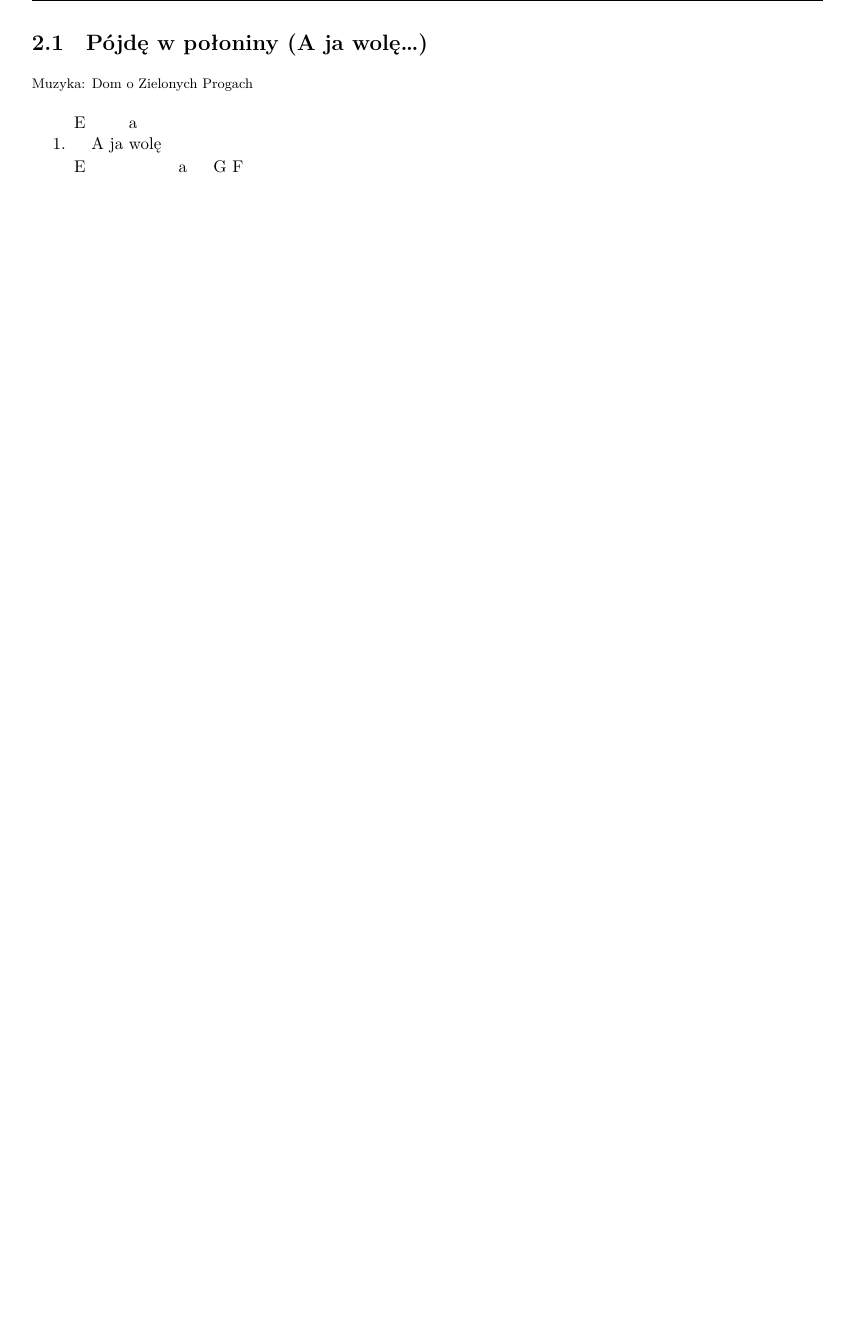
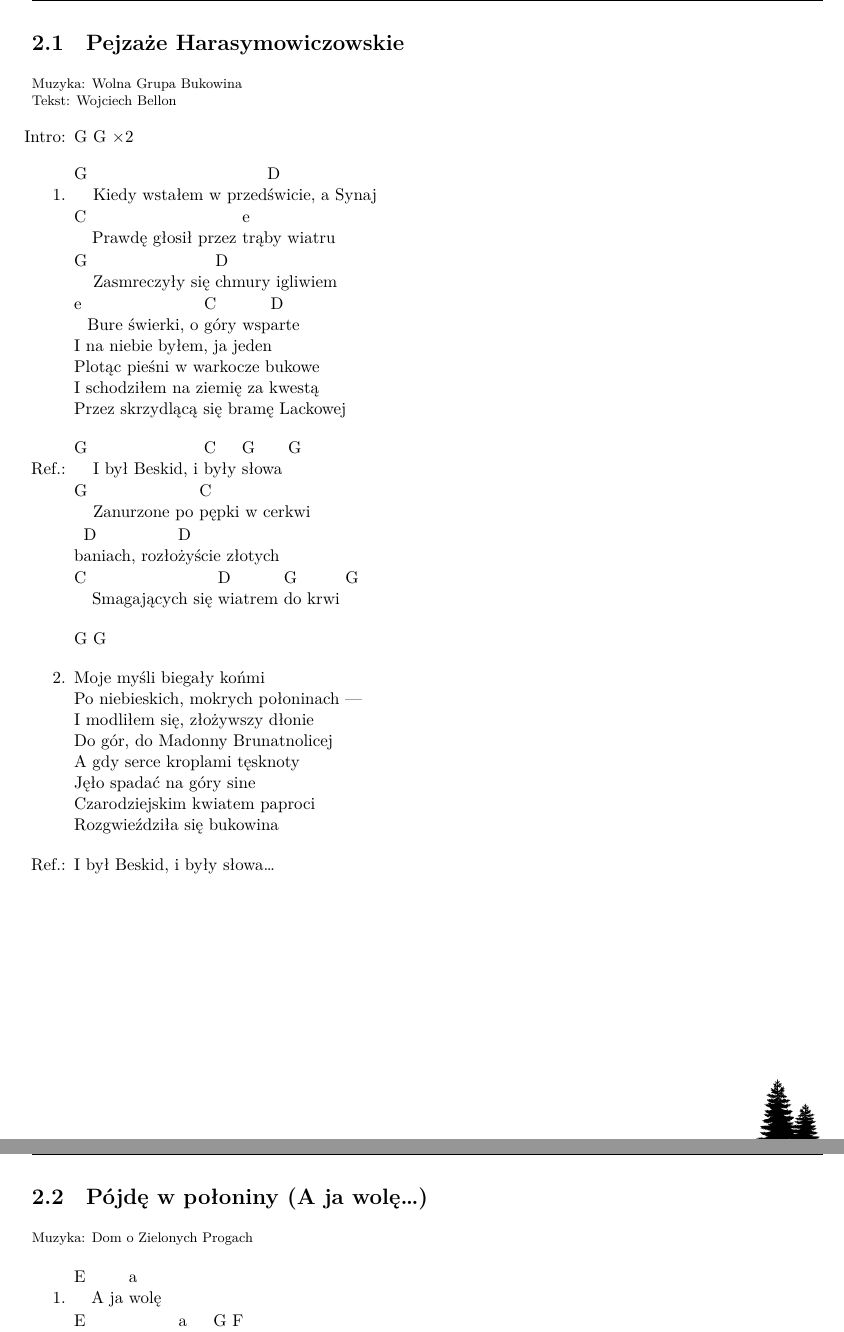
Before and after one commit to dzierzanowski/spiewnik-szant, a LaTeX book (spiewnik.tex, which reads songs/wolna_grupa_bukowina-pejzaze_harasymowiczowskie.tex): part of page 16 of 26 before the commit and two parts of pages 16 and 17 of 26 after it, the two joined at a grey line, cut at the place of the change, the shorter picture padded with empty space. The pictures show the PDF file spiewnik.pdf that the author committed with the source.

Commit message:
Add "Pejzaże Harasymowiczowskie", tweaks

```diff
--- /dev/null
+++ b/songs/wolna_grupa_bukowina-pejzaze_harasymowiczowskie.tex
@@ -0,0 +1,38 @@
+\newpage
+\begin{song}{title={Pejzaże Harasymowiczowskie}, lyrics={Wojciech Bellon}, music={Wolna Grupa Bukowina}}
+    \begin{intro}
+        \writechord{G} \writechord{G} $\times 2$
+    \end{intro}
+    \begin{verse}
+        ^{G} Kiedy wstałem w przed^{D}świcie, a Synaj \\
+        ^{C} Prawdę głosił przez ^{e}trąby wiatru \\
+        ^{G} Zasmreczyły się ^{D}chmury igliwiem \\
+        ^{e} Bure świerki, o ^{C}góry wsp^{D}arte \\
+        I na niebie byłem, ja jeden \\
+        Plotąc pieśni w warkocze bukowe \\
+        I schodziłem na ziemię za kwestą \\
+        Przez skrzydlącą się bramę Lackowej
+    \end{verse}
+    \begin{chorus}
+        ^{G} I był Beskid, i ^{C}były ^{G}słowa ^{G} \\
+        ^{G} Zanurzone po ^{C}pępki w cerkwi \\
+        b^{D}aniach, rozło^{D}żyście złotych \\
+        ^{C} Smagających się ^{D}wiatrem ^{G}do krwi ^{G}
+    \end{chorus}
+    \begin{info}
+        \writechord{G} \writechord{G}
+    \end{info}
+    \begin{verse}
+        Moje myśli biegały końmi \\
+        Po niebieskich, mokrych połoninach --- \\
+        I modliłem się, złożywszy dłonie \\
+        Do gór, do Madonny Brunatnolicej \\
+        A gdy serce kroplami tęsknoty \\
+        Jęło spadać na góry sine  \\
+        Czarodziejskim kwiatem paproci \\
+        Rozgwieździła się bukowina
+    \end{verse}
+    \begin{chorus}
+        I był Beskid, i były słowa\ldots
+    \end{chorus}
+\end{song}
```
Also changed, not shown: songs/breakout-pomaluj_moje_sny.tex (+1 -1 lines), spiewnik.tex (+16 -15 lines), spiewnik.pdf.
